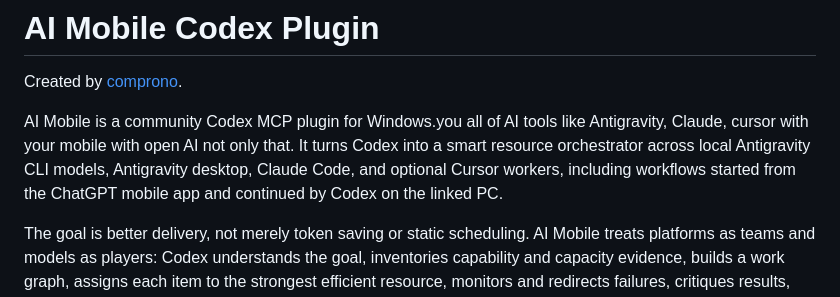
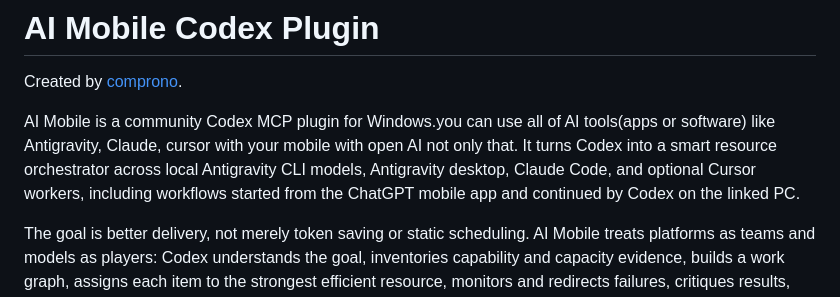
Before and after one commit to comprono/Ai-Mobile-Codex-plugin, a Markdown page: README.md, the part around the change. GitHub-like rendering.

```diff
--- a/README.md
+++ b/README.md
@@ -2,7 +2,7 @@
 
 Created by [comprono](https://github.com/comprono).
 
-AI Mobile is a community Codex MCP plugin for Windows.you all of AI tools like Antigravity, Claude, cursor with your mobile with open AI not only that. It turns Codex into a smart resource orchestrator across local Antigravity CLI models, Antigravity desktop, Claude Code, and optional Cursor workers, including workflows started from the ChatGPT mobile app and continued by Codex on the linked PC.
+AI Mobile is a community Codex MCP plugin for Windows.you can use all of AI tools(apps or software) like Antigravity, Claude, cursor with your mobile with open AI not only that. It turns Codex into a smart resource orchestrator across local Antigravity CLI models, Antigravity desktop, Claude Code, and optional Cursor workers, including workflows started from the ChatGPT mobile app and continued by Codex on the linked PC.
 
 The goal is better delivery, not merely token saving or static scheduling. AI Mobile treats platforms as teams and models as players: Codex understands the goal, inventories capability and capacity evidence, builds a work graph, assigns each item to the strongest efficient resource, monitors and redirects failures, critiques results, integrates accepted work, and performs final verification.
 
```
